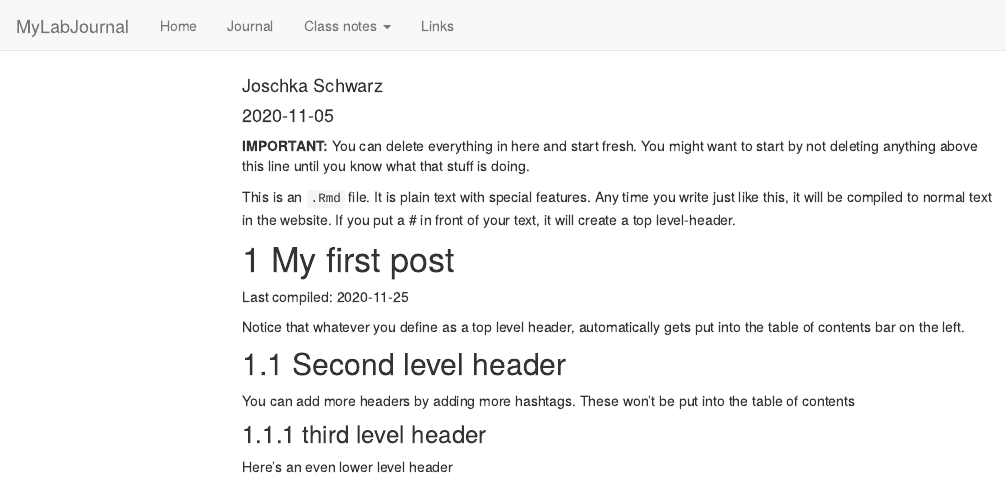
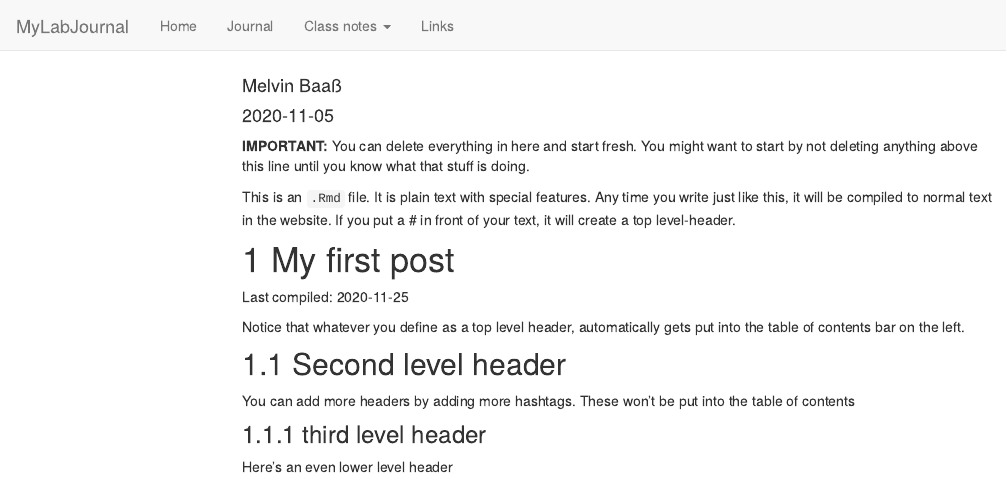
Before and after one commit to TUHHStartupEngineers-Classroom/ws20-business-data-science-basics---lab-journal-melba404, an R Markdown document (journal.Rmd): the page in a window 1100 px wide, from its top. Rendered offline with R 4.5, knitr and Pandoc, with nearby package versions; code that draws random numbers runs with fixed seeds of ours; menus at the side of the page are left out.

Commit message:
new author name

```diff
--- a/journal.Rmd
+++ b/journal.Rmd
@@ -1,6 +1,6 @@
 ---
 title: "Journal (reproducible report)"
-author: "Joschka Schwarz"
+author: "Melvin Baaß"
 date: "2020-11-05"
 output:
   html_document:
```
Also changed, not shown: journal_files/figure-html/unnamed-chunk-1-1.png, testfile.rds, 5 other files.
